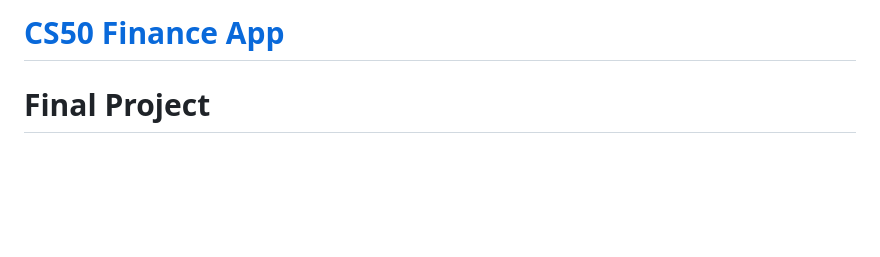
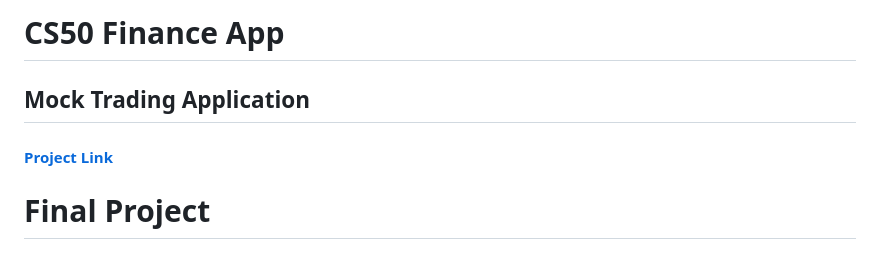
Before and after one commit to blakeahalt/CS50_2022, a Markdown page: README.md, the part around the change. Drawn GitHub-style; blank space fills up the shorter version.

```diff
--- a/README.md
+++ b/README.md
@@ -1,4 +1,6 @@
-# [CS50 Finance App](https://stockpapertrader.fly.dev/)
+# CS50 Finance App
+## Mock Trading Application
+#### [Project Link](https://stockpapertrader.fly.dev/)
 
 # Final Project
 ## NFT Sales Tracking Tool
```
